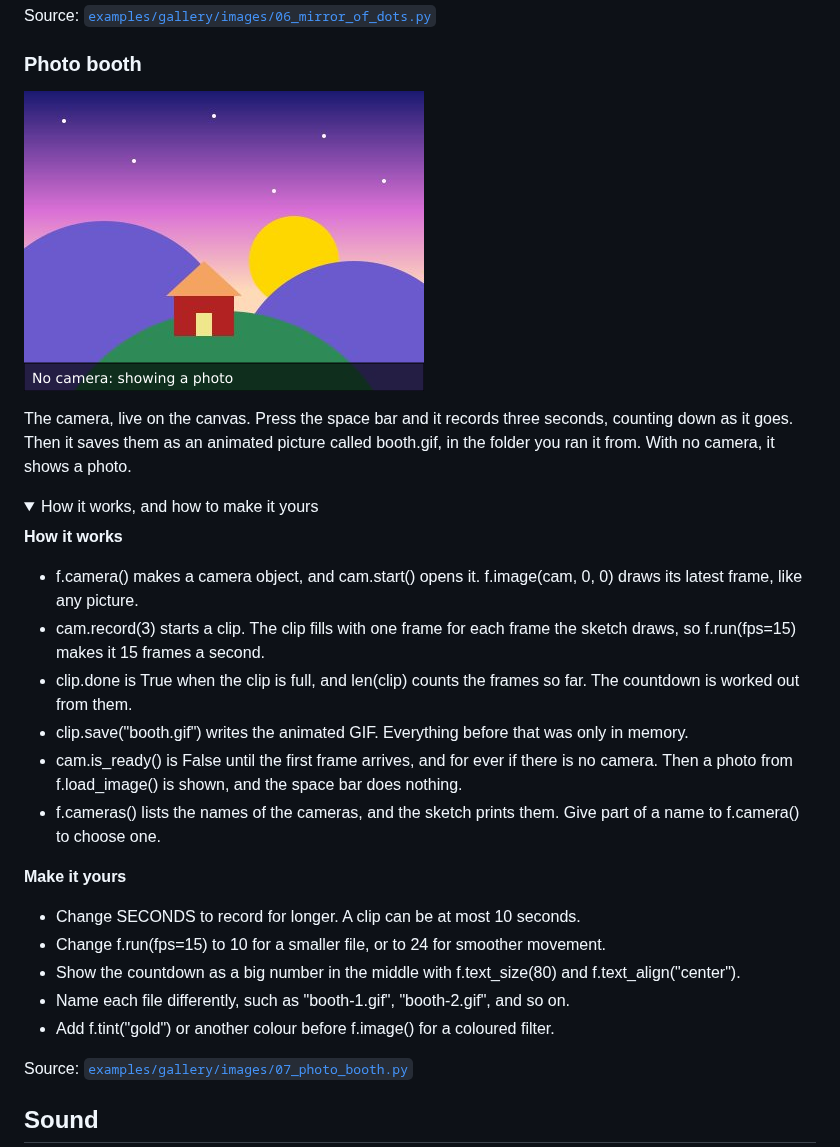
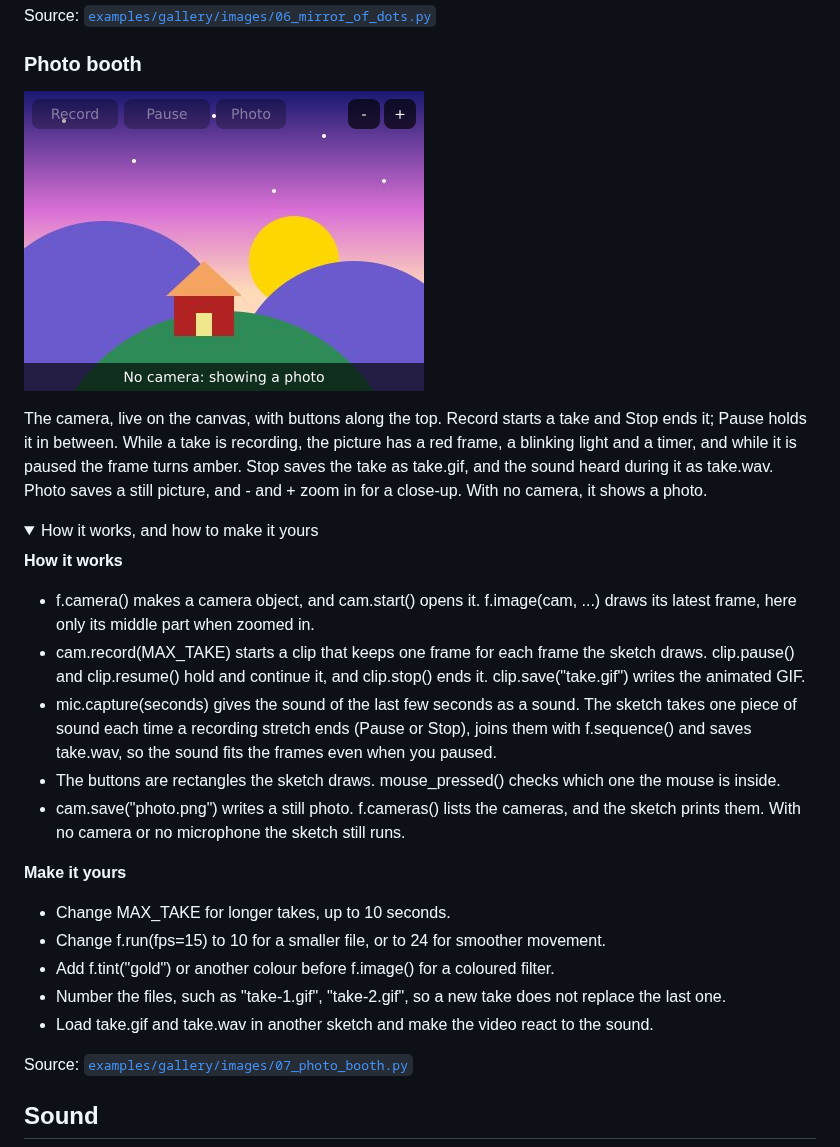
Before and after one commit to funground-hq/funground, a Markdown page: docs/gallery/README.md, the part around the change. Rendered like a GitHub page; pictures changed too: docs/gallery/images/images-07_photo_booth.png; folded sections open.

```diff
--- a/docs/gallery/README.md
+++ b/docs/gallery/README.md
@@ -2203,27 +2203,26 @@ Source: [`examples/gallery/images/06_mirror_of_dots.py`](../../examples/gallery/
 
 ![Photo booth](images/images-07_photo_booth.png)
 
-The camera, live on the canvas. Press the space bar and it records three seconds, counting down as it goes. Then it saves them as an animated picture called booth.gif, in the folder you ran it from. With no camera, it shows a photo.
-
-<details>
-<summary>How it works, and how to make it yours</summary>
-
-**How it works**
-
-- f.camera() makes a camera object, and cam.start() opens it. f.image(cam, 0, 0) draws its latest frame, like any picture.
-- cam.record(3) starts a clip. The clip fills with one frame for each frame the sketch draws, so f.run(fps=15) makes it 15 frames a second.
-- clip.done is True when the clip is full, and len(clip) counts the frames so far. The countdown is worked out from them.
-- clip.save("booth.gif") writes the animated GIF. Everything before that was only in memory.
-- cam.is_ready() is False until the first frame arrives, and for ever if there is no camera. Then a photo from f.load_image() is shown, and the space bar does nothing.
-- f.cameras() lists the names of the cameras, and the sketch prints them. Give part of a name to f.camera() to choose one.
-
-**Make it yours**
-
-- Change SECONDS to record for longer. A clip can be at most 10 seconds.
+The camera, live on the canvas, with buttons along the top. Record starts a take and Stop ends it; Pause holds it in between. While a take is recording, the picture has a red frame, a blinking light and a timer, and while it is paused the frame turns amber. Stop saves the take as take.gif, and the sound heard during it as take.wav. Photo saves a still picture, and - and + zoom in for a close-up. With no camera, it shows a photo.
+
+<details>
+<summary>How it works, and how to make it yours</summary>
+
+**How it works**
+
+- f.camera() makes a camera object, and cam.start() opens it. f.image(cam, ...) draws its latest frame, here only its middle part when zoomed in.
+- cam.record(MAX_TAKE) starts a clip that keeps one frame for each frame the sketch draws. clip.pause() and clip.resume() hold and continue it, and clip.stop() ends it. clip.save("take.gif") writes the animated GIF.
+- mic.capture(seconds) gives the sound of the last few seconds as a sound. The sketch takes one piece of sound each time a recording stretch ends (Pause or Stop), joins them with f.sequence() and saves take.wav, so the sound fits the frames even when you paused.
+- The buttons are rectangles the sketch draws. mouse_pressed() checks which one the mouse is inside.
+- cam.save("photo.png") writes a still photo. f.cameras() lists the cameras, and the sketch prints them. With no camera or no microphone the sketch still runs.
+
+**Make it yours**
+
+- Change MAX_TAKE for longer takes, up to 10 seconds.
 - Change f.run(fps=15) to 10 for a smaller file, or to 24 for smoother movement.
-- Show the countdown as a big number in the middle with f.text_size(80) and f.text_align("center").
-- Name each file differently, such as "booth-1.gif", "booth-2.gif", and so on.
 - Add f.tint("gold") or another colour before f.image() for a coloured filter.
+- Number the files, such as "take-1.gif", "take-2.gif", so a new take does not replace the last one.
+- Load take.gif and take.wav in another sketch and make the video react to the sound.
 
 </details>
 
```
Also changed, not shown: 4 other files.
